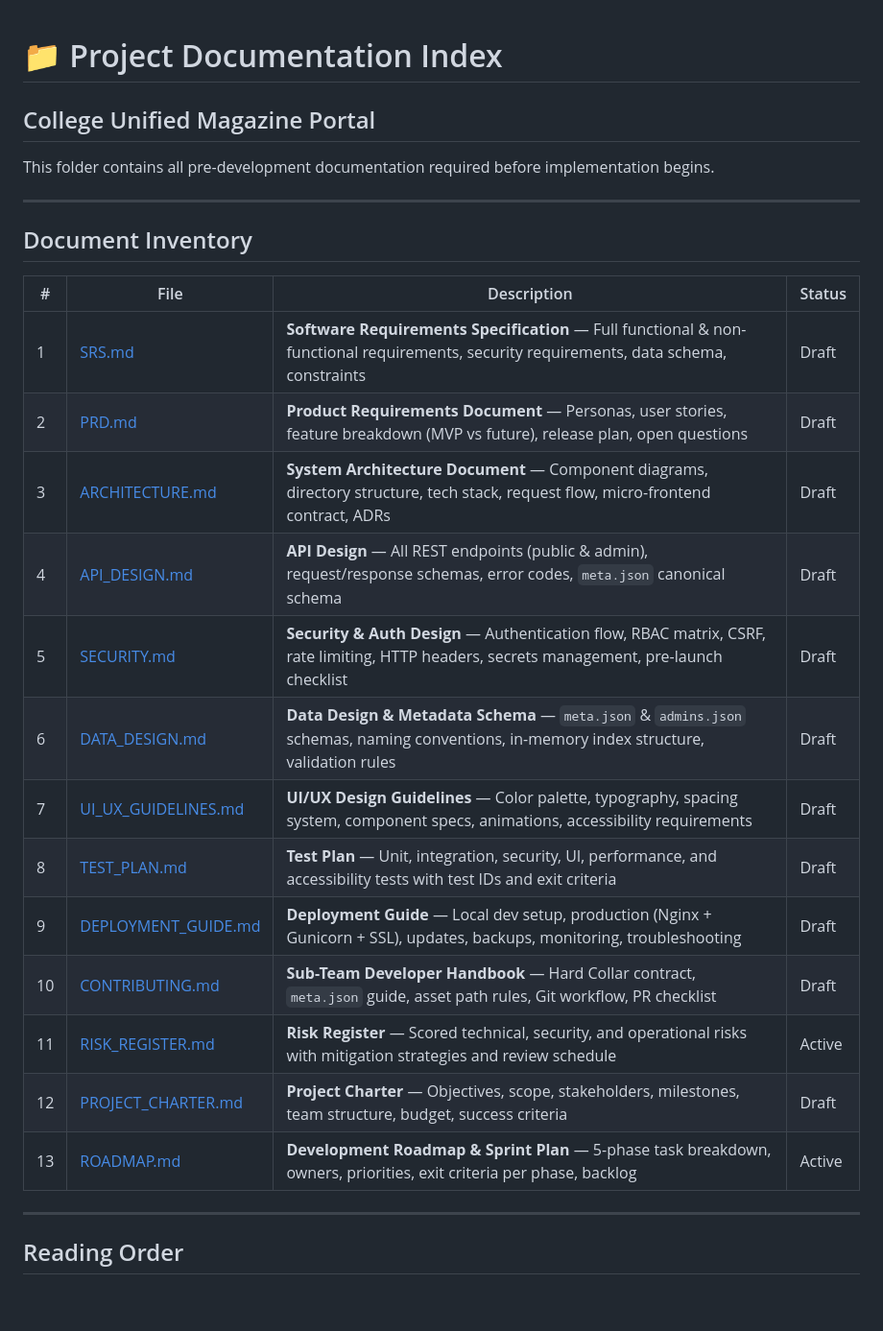
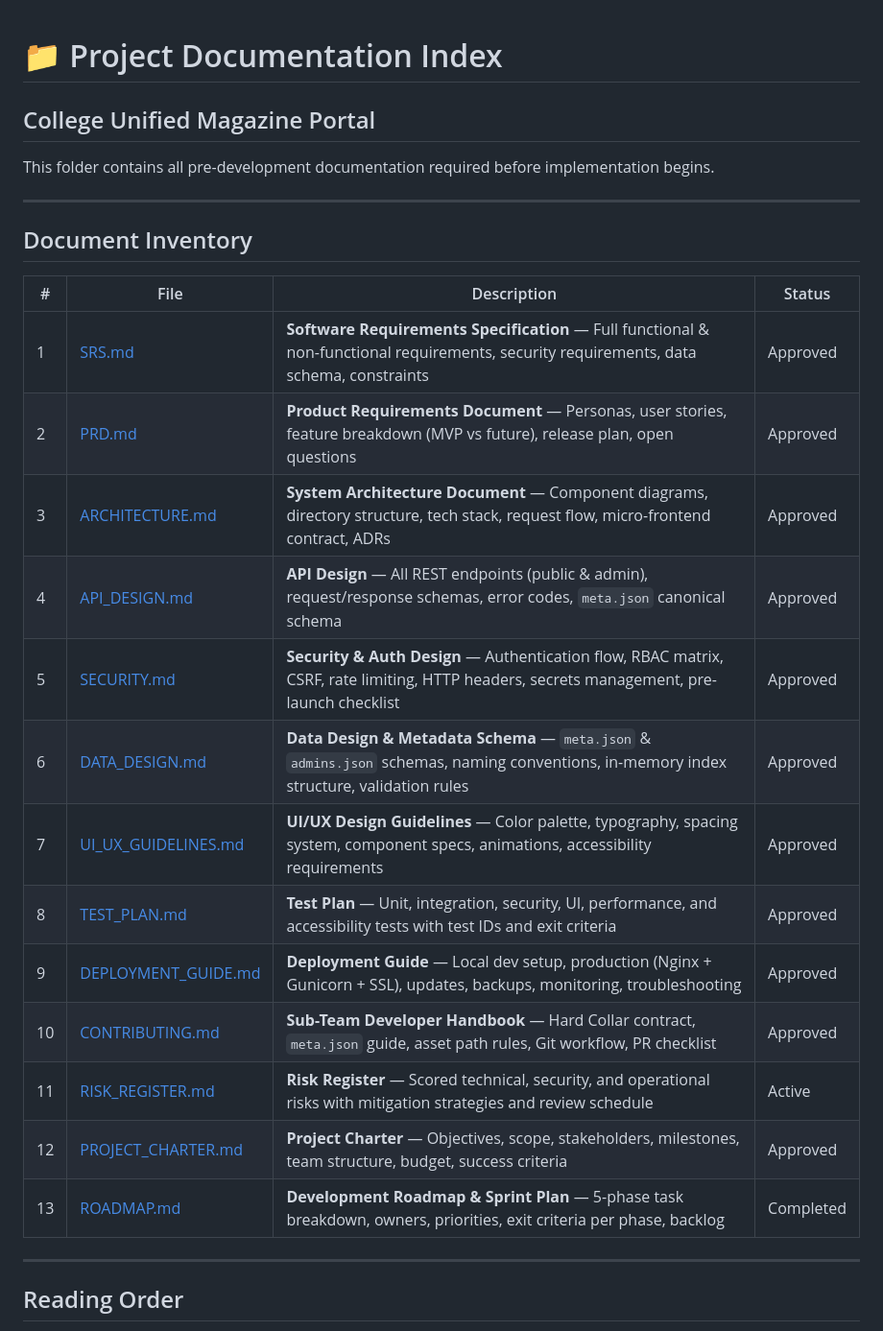
Before and after one commit to ShreyansDey/college-magazine-portal, a Markdown page: files/README.md, the part around one of its changes. Shown at 96% size. Drawn GitHub-style; blank space fills up the shorter version.

Commit message:
docs: update specification README.md

```diff
--- a/files/README.md
+++ b/files/README.md
@@ -1,4 +1,5 @@
 # 📁 Project Documentation Index
+
 ## College Unified Magazine Portal
 
 This folder contains all pre-development documentation required before implementation begins.
@@ -8,20 +9,20 @@ This folder contains all pre-development documentation required before implement
 ## Document Inventory
 
 | # | File | Description | Status |
-|---|------|-------------|--------|
-| 1 | [SRS.md](SRS.md) | **Software Requirements Specification** — Full functional & non-functional requirements, security requirements, data schema, constraints | Draft |
-| 2 | [PRD.md](PRD.md) | **Product Requirements Document** — Personas, user stories, feature breakdown (MVP vs future), release plan, open questions | Draft |
-| 3 | [ARCHITECTURE.md](ARCHITECTURE.md) | **System Architecture Document** — Component diagrams, directory structure, tech stack, request flow, micro-frontend contract, ADRs | Draft |
-| 4 | [API_DESIGN.md](API_DESIGN.md) | **API Design** — All REST endpoints (public & admin), request/response schemas, error codes, `meta.json` canonical schema | Draft |
-| 5 | [SECURITY.md](SECURITY.md) | **Security & Auth Design** — Authentication flow, RBAC matrix, CSRF, rate limiting, HTTP headers, secrets management, pre-launch checklist | Draft |
-| 6 | [DATA_DESIGN.md](DATA_DESIGN.md) | **Data Design & Metadata Schema** — `meta.json` & `admins.json` schemas, naming conventions, in-memory index structure, validation rules | Draft |
-| 7 | [UI_UX_GUIDELINES.md](UI_UX_GUIDELINES.md) | **UI/UX Design Guidelines** — Color palette, typography, spacing system, component specs, animations, accessibility requirements | Draft |
-| 8 | [TEST_PLAN.md](TEST_PLAN.md) | **Test Plan** — Unit, integration, security, UI, performance, and accessibility tests with test IDs and exit criteria | Draft |
-| 9 | [DEPLOYMENT_GUIDE.md](DEPLOYMENT_GUIDE.md) | **Deployment Guide** — Local dev setup, production (Nginx + Gunicorn + SSL), updates, backups, monitoring, troubleshooting | Draft |
-| 10 | [CONTRIBUTING.md](CONTRIBUTING.md) | **Sub-Team Developer Handbook** — Hard Collar contract, `meta.json` guide, asset path rules, Git workflow, PR checklist | Draft |
+| --- | ------ | ------------- | -------- |
+| 1 | [SRS.md](SRS.md) | **Software Requirements Specification** — Full functional & non-functional requirements, security requirements, data schema, constraints | Approved |
+| 2 | [PRD.md](PRD.md) | **Product Requirements Document** — Personas, user stories, feature breakdown (MVP vs future), release plan, open questions | Approved |
+| 3 | [ARCHITECTURE.md](ARCHITECTURE.md) | **System Architecture Document** — Component diagrams, directory structure, tech stack, request flow, micro-frontend contract, ADRs | Approved |
+| 4 | [API_DESIGN.md](API_DESIGN.md) | **API Design** — All REST endpoints (public & admin), request/response schemas, error codes, `meta.json` canonical schema | Approved |
+| 5 | [SECURITY.md](SECURITY.md) | **Security & Auth Design** — Authentication flow, RBAC matrix, CSRF, rate limiting, HTTP headers, secrets management, pre-launch checklist | Approved |
+| 6 | [DATA_DESIGN.md](DATA_DESIGN.md) | **Data Design & Metadata Schema** — `meta.json` & `admins.json` schemas, naming conventions, in-memory index structure, validation rules | Approved |
+| 7 | [UI_UX_GUIDELINES.md](UI_UX_GUIDELINES.md) | **UI/UX Design Guidelines** — Color palette, typography, spacing system, component specs, animations, accessibility requirements | Approved |
+| 8 | [TEST_PLAN.md](TEST_PLAN.md) | **Test Plan** — Unit, integration, security, UI, performance, and accessibility tests with test IDs and exit criteria | Approved |
+| 9 | [DEPLOYMENT_GUIDE.md](DEPLOYMENT_GUIDE.md) | **Deployment Guide** — Local dev setup, production (Nginx + Gunicorn + SSL), updates, backups, monitoring, troubleshooting | Approved |
+| 10 | [CONTRIBUTING.md](CONTRIBUTING.md) | **Sub-Team Developer Handbook** — Hard Collar contract, `meta.json` guide, asset path rules, Git workflow, PR checklist | Approved |
 | 11 | [RISK_REGISTER.md](RISK_REGISTER.md) | **Risk Register** — Scored technical, security, and operational risks with mitigation strategies and review schedule | Active |
-| 12 | [PROJECT_CHARTER.md](PROJECT_CHARTER.md) | **Project Charter** — Objectives, scope, stakeholders, milestones, team structure, budget, success criteria | Draft |
-| 13 | [ROADMAP.md](ROADMAP.md) | **Development Roadmap & Sprint Plan** — 5-phase task breakdown, owners, priorities, exit criteria per phase, backlog | Active |
+| 12 | [PROJECT_CHARTER.md](PROJECT_CHARTER.md) | **Project Charter** — Objectives, scope, stakeholders, milestones, team structure, budget, success criteria | Approved |
+| 13 | [ROADMAP.md](ROADMAP.md) | **Development Roadmap & Sprint Plan** — 5-phase task breakdown, owners, priorities, exit criteria per phase, backlog | Completed |
 
 ---
 
```
Also changed, not shown: other parts of files/README.md (+4 -4 lines).
